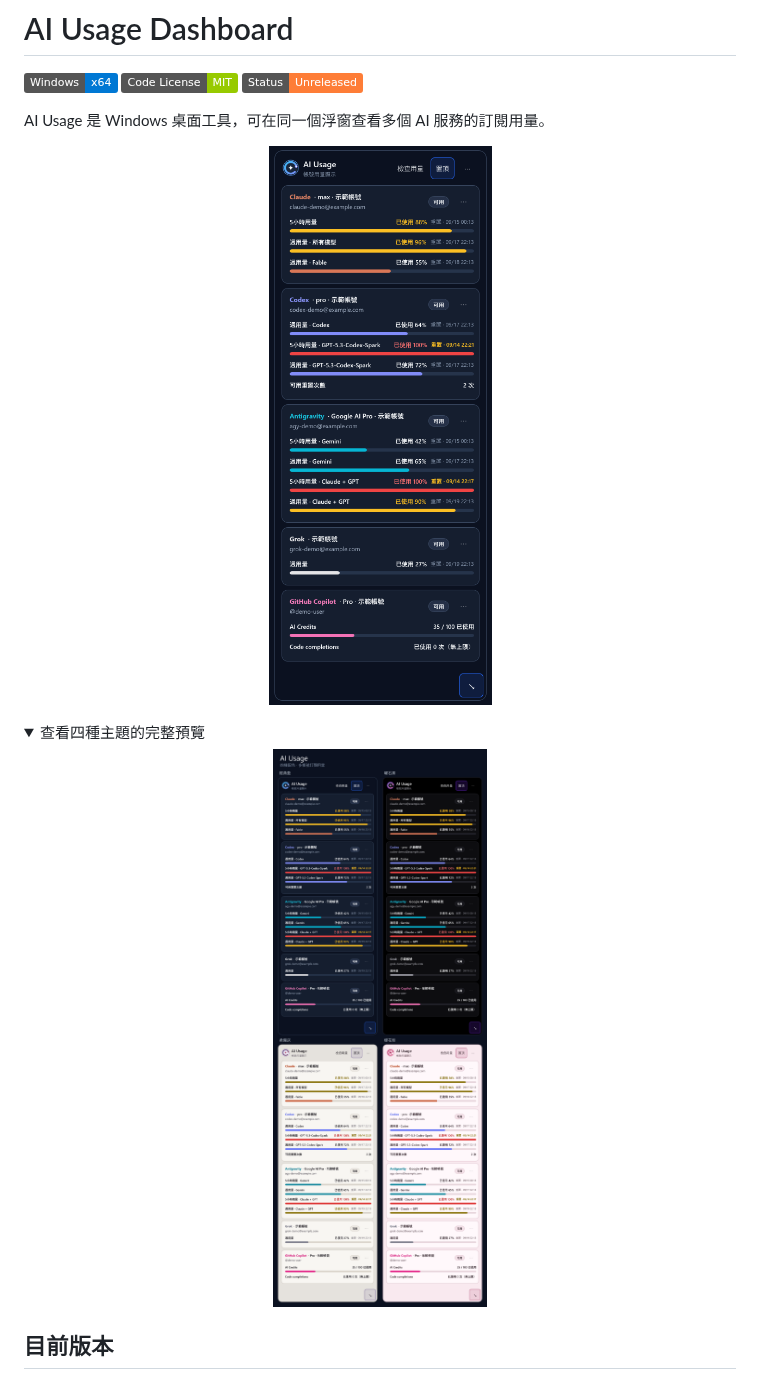
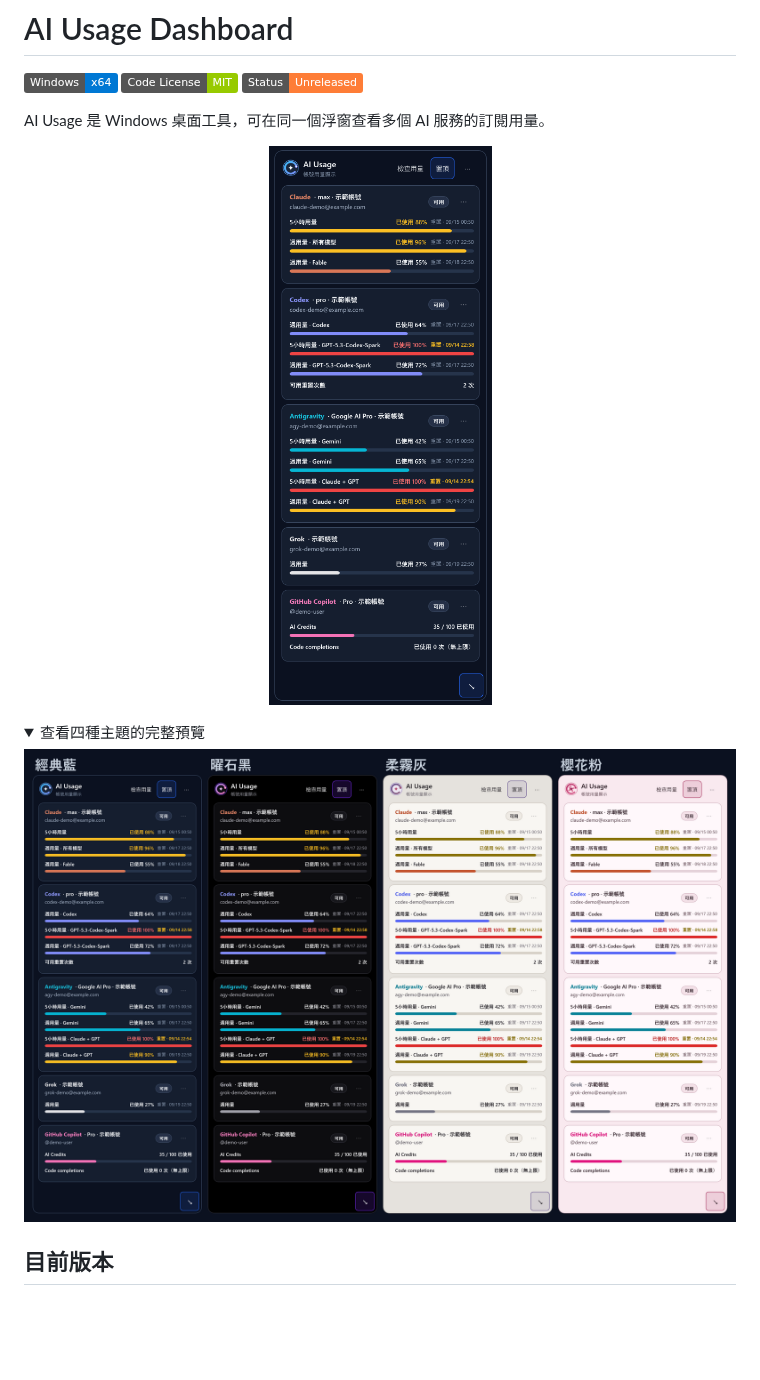
Before and after one commit to Sokaka/ai-usage-dashboard, a Markdown page: README.md, the part around the change. GitHub-like rendering; pictures changed too: docs/images/dashboard-compact.png, docs/images/dashboard-preview.png; folded sections open; badges without logos; blank space fills up the shorter version.

Commit message:
docs: 改為四主題並排預覽

```diff
--- a/README.md
+++ b/README.md
@@ -17,7 +17,7 @@ AI Usage 是 Windows 桌面工具，可在同一個浮窗查看多個 AI 服務
 
 <p align="center">
   <a href="docs/images/dashboard-preview.png">
-    <img src="docs/images/dashboard-preview.png" alt="AI Usage 四種主題配色，每種皆展示五種服務的合成帳號與用量卡片" width="640">
+    <img src="docs/images/dashboard-preview.png" alt="AI Usage 四種主題配色，每種皆展示五種服務的合成帳號與用量卡片" width="820">
   </a>
 </p>
 
```
